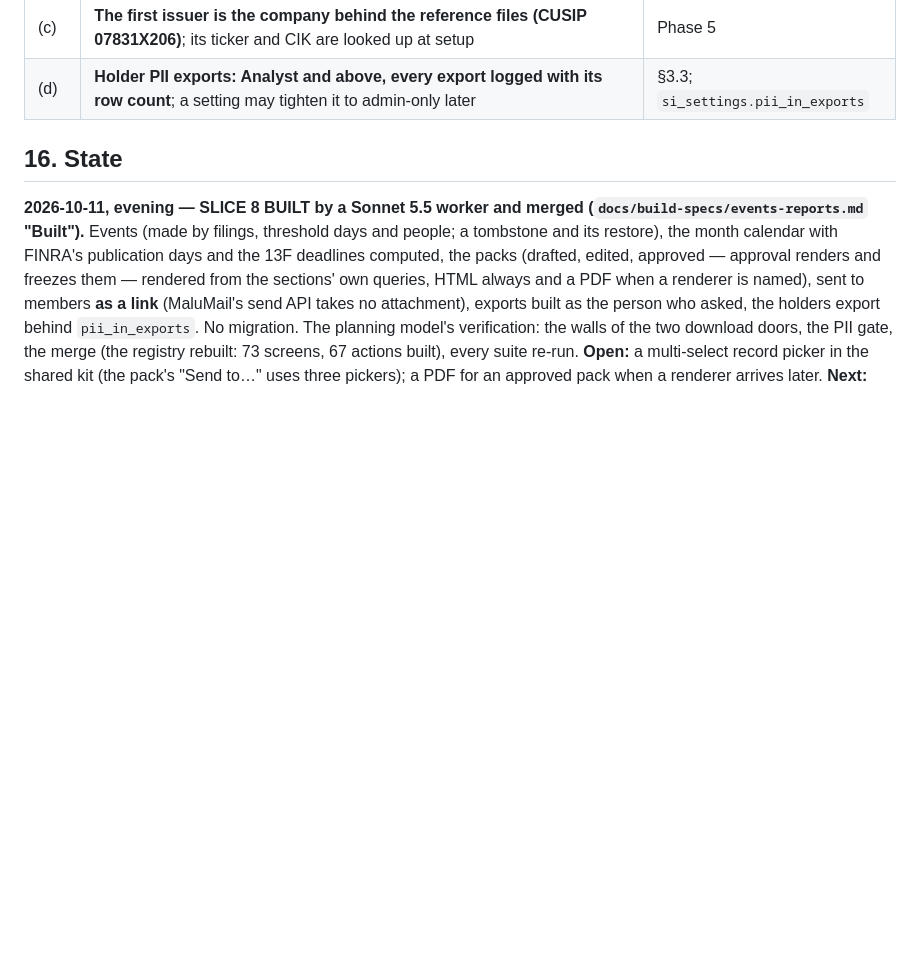
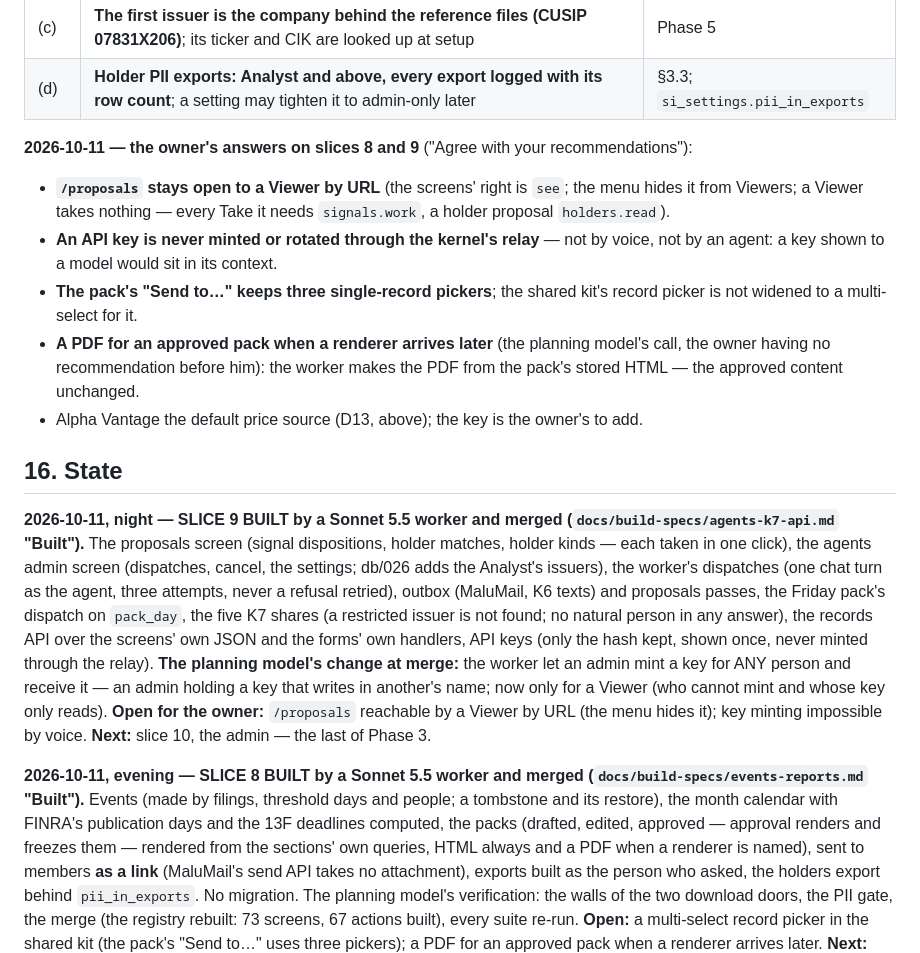
Before and after one commit to maludb/maludb-os-shareholder-intelligence, a Markdown page: docs/shareholder-intelligence-design.md, the part around the change. Rendered like a GitHub page; blank space fills up the shorter version.

Commit message:
docs: slice 9 merged — the proposals screen, dispatches, the outbox, the K7 shares, the records API and keys (2026-10-11); the owner's answers on slices 8 and 9 (§15): /proposals open to a Viewer by URL, no key minted through the relay, three pickers for the pack's recipients, a late renderer makes an approved pack's PDF from its stored HTML
Co-Authored-By: Claude Opus 5.5 <noreply@anthropic.com>

```diff
--- a/docs/shareholder-intelligence-design.md
+++ b/docs/shareholder-intelligence-design.md
@@ -927,7 +927,25 @@ proof is real; (d) **the holder PII default for exports** — logged and allowed
 | (c) | **The first issuer is the company behind the reference files (CUSIP 07831X206)**; its ticker and CIK are looked up at setup | Phase 5 |
 | (d) | **Holder PII exports: Analyst and above, every export logged with its row count**; a setting may tighten it to admin-only later | §3.3; `si_settings.pii_in_exports` |
 
+
+**2026-10-11 — the owner's answers on slices 8 and 9** ("Agree with your recommendations"):
+- **`/proposals` stays open to a Viewer by URL** (the screens' right is `see`; the menu hides it from Viewers; a Viewer takes nothing — every Take it
+  needs `signals.work`, a holder proposal `holders.read`).
+- **An API key is never minted or rotated through the kernel's relay** — not by voice, not by an agent: a key shown to a model would sit in its context.
+- **The pack's "Send to…" keeps three single-record pickers**; the shared kit's record picker is not widened to a multi-select for it.
+- **A PDF for an approved pack when a renderer arrives later** (the planning model's call, the owner having no recommendation before him): the worker
+  makes the PDF from the pack's stored HTML — the approved content unchanged.
+- Alpha Vantage the default price source (D13, above); the key is the owner's to add.
 ## 16. State
+
+**2026-10-11, night — SLICE 9 BUILT by a Sonnet 5.5 worker and merged (`docs/build-specs/agents-k7-api.md` "Built").** The proposals screen
+(signal dispositions, holder matches, holder kinds — each taken in one click), the agents admin screen (dispatches, cancel, the settings; db/026 adds
+the Analyst's issuers), the worker's dispatches (one chat turn as the agent, three attempts, never a refusal retried), outbox (MaluMail, K6 texts) and
+proposals passes, the Friday pack's dispatch on `pack_day`, the five K7 shares (a restricted issuer is not found; no natural person in any answer),
+the records API over the screens' own JSON and the forms' own handlers, API keys (only the hash kept, shown once, never minted through the relay).
+**The planning model's change at merge:** the worker let an admin mint a key for ANY person and receive it — an admin holding a key that writes in
+another's name; now only for a Viewer (who cannot mint and whose key only reads). **Open for the owner:** `/proposals` reachable by a Viewer by URL
+(the menu hides it); key minting impossible by voice. **Next:** slice 10, the admin — the last of Phase 3.
 
 **2026-10-11, evening — SLICE 8 BUILT by a Sonnet 5.5 worker and merged (`docs/build-specs/events-reports.md` "Built").** Events (made by filings, threshold
 days and people; a tombstone and its restore), the month calendar with FINRA's publication days and the 13F deadlines computed, the packs (drafted, edited,
```
Also changed, not shown: CLAUDE.md (+5 -1 lines), README.md (+1 -1 lines).
